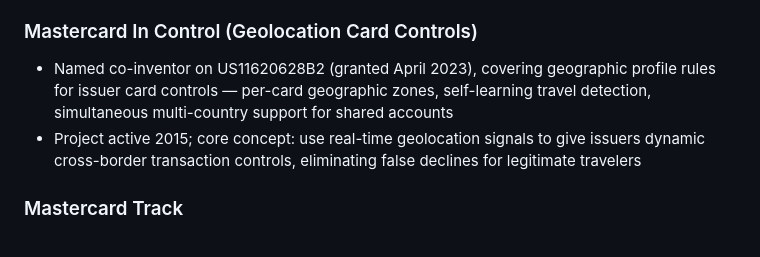
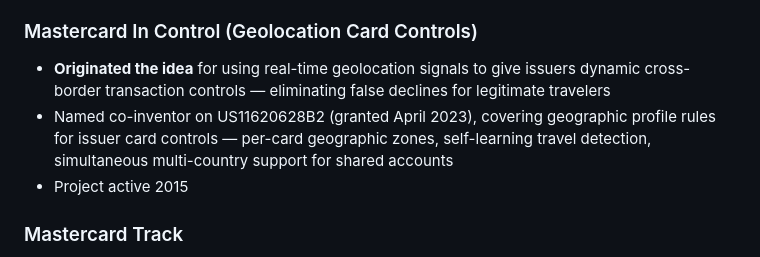
Before and after one commit to email-debug/timmattingly, a Markdown page: resume/assets/career-highlights-mastercard.md, the part around the change. GitHub-like rendering.

```diff
--- a/resume/assets/career-highlights-mastercard.md
+++ b/resume/assets/career-highlights-mastercard.md
@@ -13,8 +13,9 @@
 - Note: Safety Net was not patented
 
 ### Mastercard In Control (Geolocation Card Controls)
+- **Originated the idea** for using real-time geolocation signals to give issuers dynamic cross-border transaction controls — eliminating false declines for legitimate travelers
 - Named co-inventor on US11620628B2 (granted April 2023), covering geographic profile rules for issuer card controls — per-card geographic zones, self-learning travel detection, simultaneous multi-country support for shared accounts
-- Project active 2015; core concept: use real-time geolocation signals to give issuers dynamic cross-border transaction controls, eliminating false declines for legitimate travelers
+- Project active 2015
 
 ### Mastercard Track
 - Led a pilot with Microsoft's lead engineering team on a B2B payments architecture that directly evolved into Mastercard Track, Mastercard's flagship platform for digitizing the $120T B2B payments market
```
Also changed, not shown: content/case-studies/mastercard-projects.md (+1 -0 lines).
